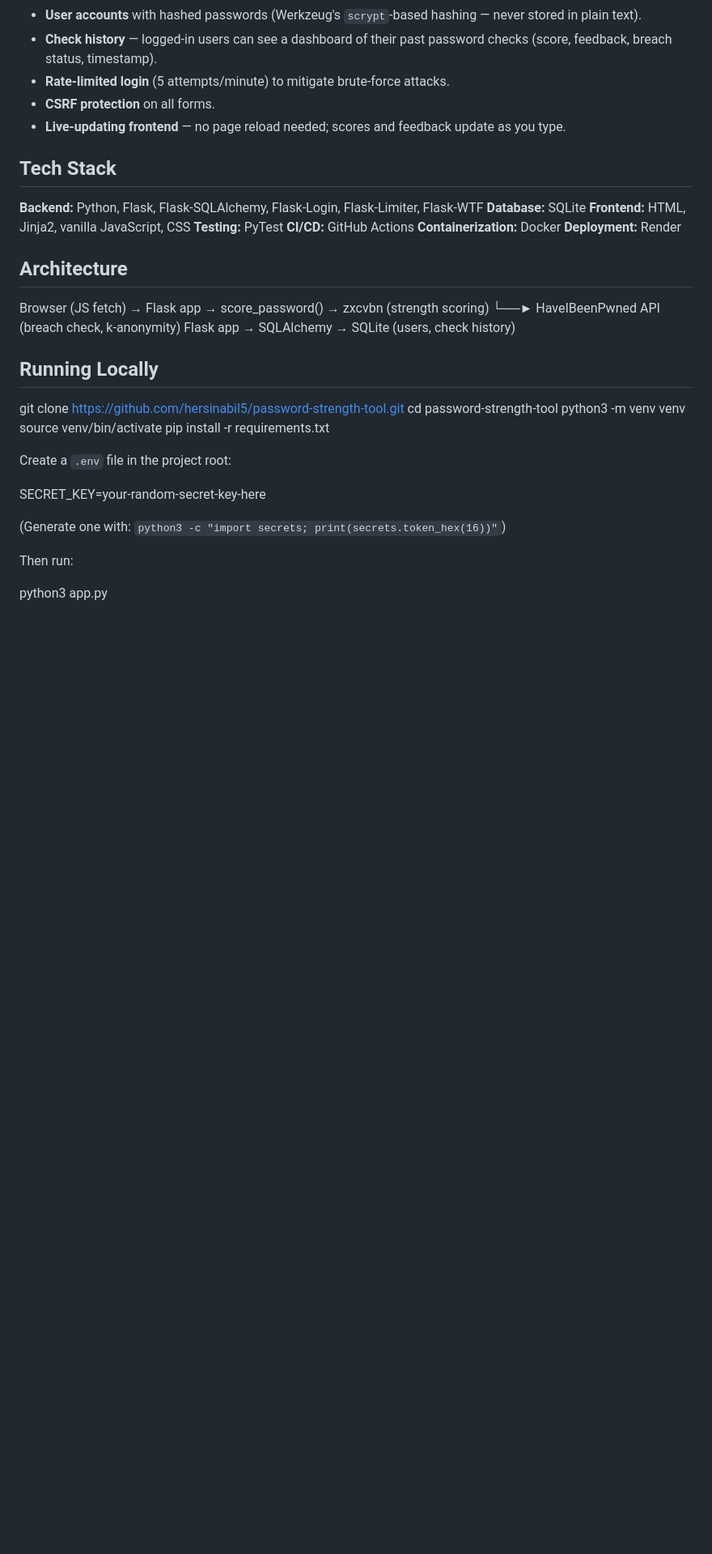
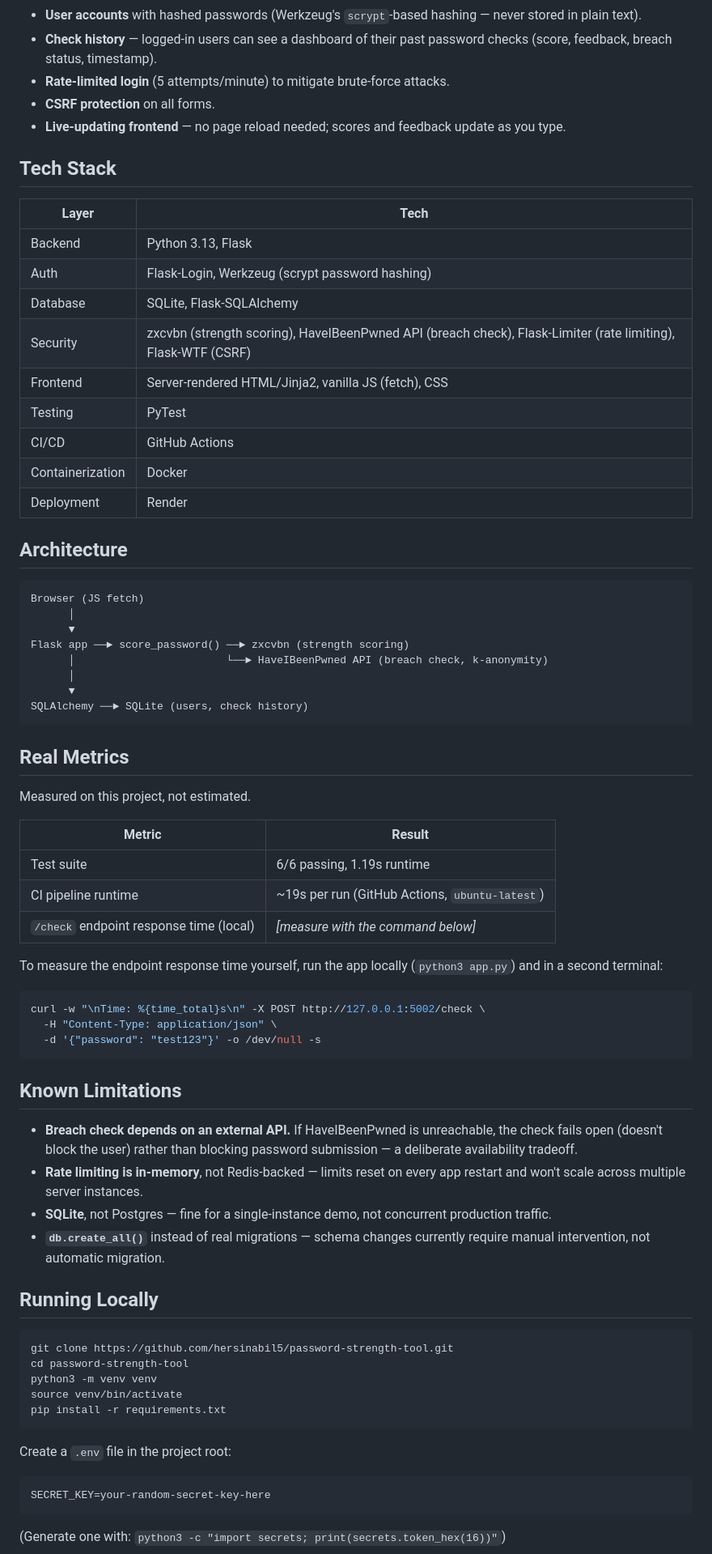
Before and after one commit to hersinabil5/password-strength-tool, a Markdown page: README.md, the part around one of its changes. Shown at 81% size. Drawn GitHub-style; blank space fills up the shorter version.

Commit message:
Rename README and add comprehensive project documentation

````diff
--- a/README.md
+++ b/README.md
@@ -13,25 +13,60 @@ A full-stack web application that evaluates password security using real attacke
 - **Rate-limited login** (5 attempts/minute) to mitigate brute-force attacks.
 - **CSRF protection** on all forms.
 - **Live-updating frontend** — no page reload needed; scores and feedback update as you type.
-
 ## Tech Stack
 
-**Backend:** Python, Flask, Flask-SQLAlchemy, Flask-Login, Flask-Limiter, Flask-WTF
-**Database:** SQLite
-**Frontend:** HTML, Jinja2, vanilla JavaScript, CSS
-**Testing:** PyTest
-**CI/CD:** GitHub Actions
-**Containerization:** Docker
-**Deployment:** Render
+| Layer | Tech |
+|---|---|
+| Backend | Python 3.13, Flask |
+| Auth | Flask-Login, Werkzeug (scrypt password hashing) |
+| Database | SQLite, Flask-SQLAlchemy |
+| Security | zxcvbn (strength scoring), HaveIBeenPwned API (breach check), Flask-Limiter (rate limiting), Flask-WTF (CSRF) |
+| Frontend | Server-rendered HTML/Jinja2, vanilla JS (fetch), CSS |
+| Testing | PyTest |
+| CI/CD | GitHub Actions |
+| Containerization | Docker |
+| Deployment | Render |
 
 ## Architecture
 
-Browser (JS fetch) → Flask app → score_password() → zxcvbn (strength scoring)
-                                              └──► HaveIBeenPwned API (breach check, k-anonymity)
-Flask app → SQLAlchemy → SQLite (users, check history)
+```
+Browser (JS fetch)
+      │
+      ▼
+Flask app ──► score_password() ──► zxcvbn (strength scoring)
+      │                        └──► HaveIBeenPwned API (breach check, k-anonymity)
+      │
+      ▼
+SQLAlchemy ──► SQLite (users, check history)
+```
 
+## Real Metrics
+
+Measured on this project, not estimated.
+
+| Metric | Result |
+|---|---|
+| Test suite | 6/6 passing, 1.19s runtime |
+| CI pipeline runtime | ~19s per run (GitHub Actions, `ubuntu-latest`) |
+| `/check` endpoint response time (local) | *[measure with the command below]* |
+
+To measure the endpoint response time yourself, run the app locally (`python3 app.py`) and in a second terminal:
+
+```bash
+curl -w "\nTime: %{time_total}s\n" -X POST http://127.0.0.1:5002/check \
+  -H "Content-Type: application/json" \
+  -d '{"password": "test123"}' -o /dev/null -s
+```
+
+## Known Limitations
+
+- **Breach check depends on an external API.** If HaveIBeenPwned is unreachable, the check fails open (doesn't block the user) rather than blocking password submission — a deliberate availability tradeoff.
+- **Rate limiting is in-memory**, not Redis-backed — limits reset on every app restart and won't scale across multiple server instances.
+- **SQLite**, not Postgres — fine for a single-instance demo, not concurrent production traffic.
+- **`db.create_all()`** instead of real migrations — schema changes currently require manual intervention, not automatic migration.
 ## Running Locally
 
+```bash
 git clone https://github.com/hersinabil5/password-strength-tool.git
 cd password-strength-tool
 python3 -m venv venv
````
Also changed, not shown: other parts of README.md (+9 -2 lines).
